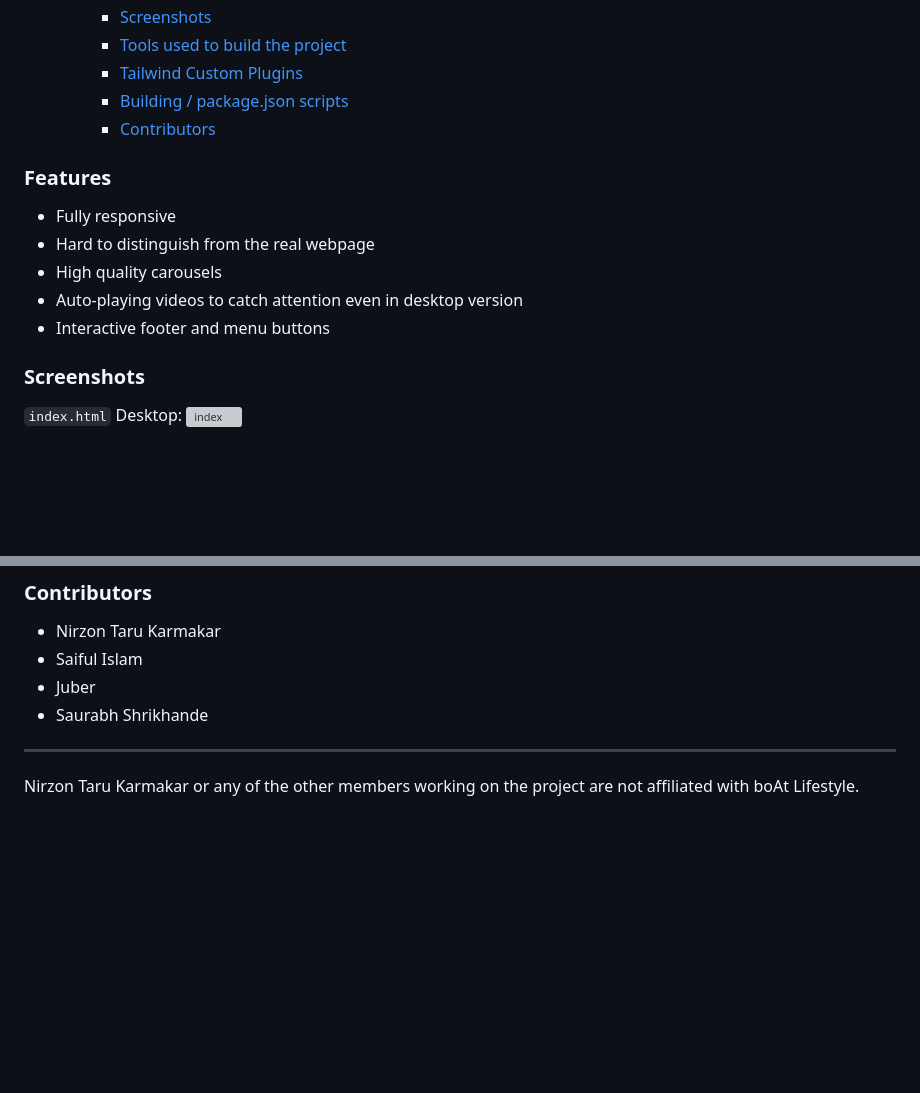
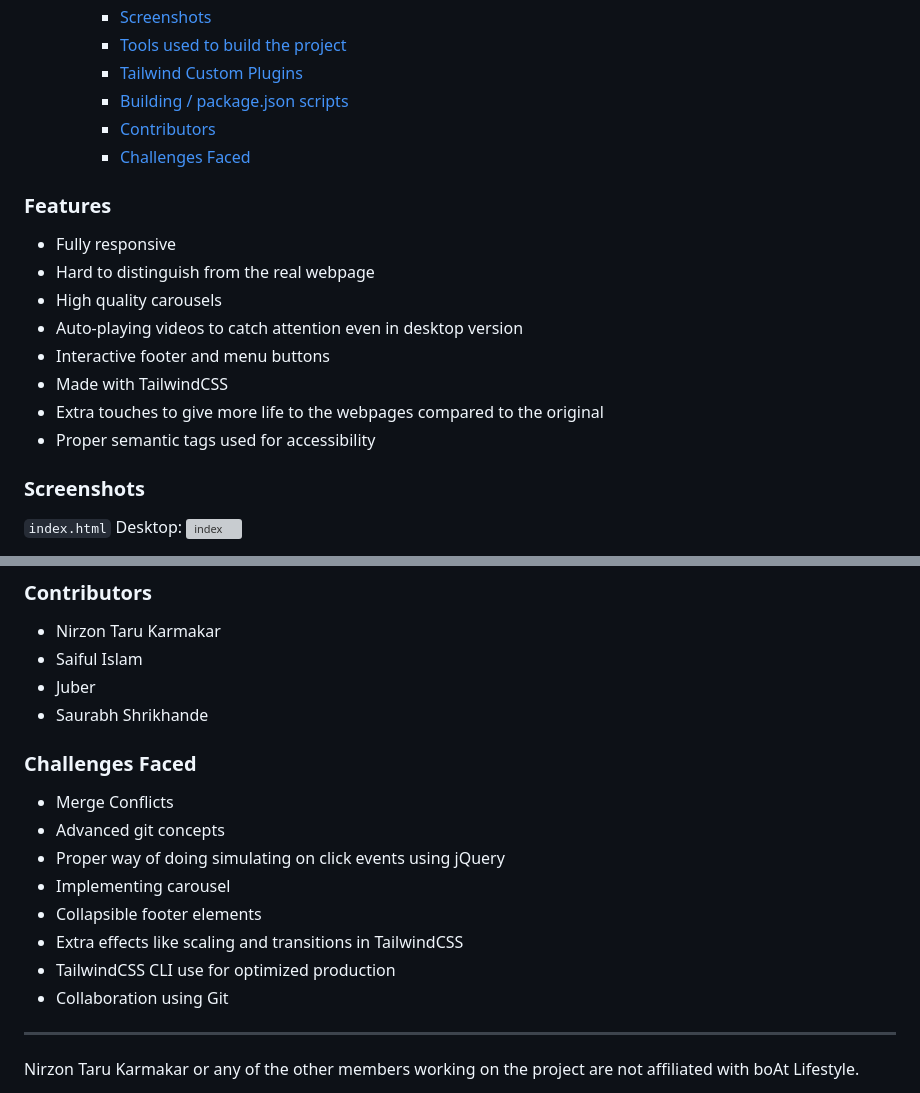
Before and after one commit to nirzon47/boat, a Markdown page: README.md, 2 parts joined by grey strips. Drawn GitHub-style; blank space fills up the shorter version; grey boxes are pictures that could not be loaded.

```diff
--- a/README.md
+++ b/README.md
@@ -15,6 +15,7 @@ The screenshots take a lot of space. Click on the links to navigate easily
     - [Tailwind Custom Plugins](#tailwind-custom-plugins)
     - [Building / package.json scripts](#building--packagejson-scripts)
     - [Contributors](#contributors)
+    - [Challenges Faced](#challenges-faced)
 
 ### Features
 
@@ -23,6 +24,9 @@ The screenshots take a lot of space. Click on the links to navigate easily
 - High quality carousels
 - Auto-playing videos to catch attention even in desktop version
 - Interactive footer and menu buttons
+- Made with TailwindCSS
+- Extra touches to give more life to the webpages compared to the original
+- Proper semantic tags used for accessibility
 
 ### Screenshots
 
@@ -98,6 +102,17 @@ which is defined in the `package,json` to run
 - Juber
 - Saurabh Shrikhande
 
+### Challenges Faced
+
+- Merge Conflicts
+- Advanced git concepts
+- Proper way of doing simulating on click events using jQuery
+- Implementing carousel
+- Collapsible footer elements
+- Extra effects like scaling and transitions in TailwindCSS
+- TailwindCSS CLI use for optimized production
+- Collaboration using Git
+
 ---
 
 Nirzon Taru Karmakar or any of the other members working on the project are not affiliated with boAt Lifestyle.
```
